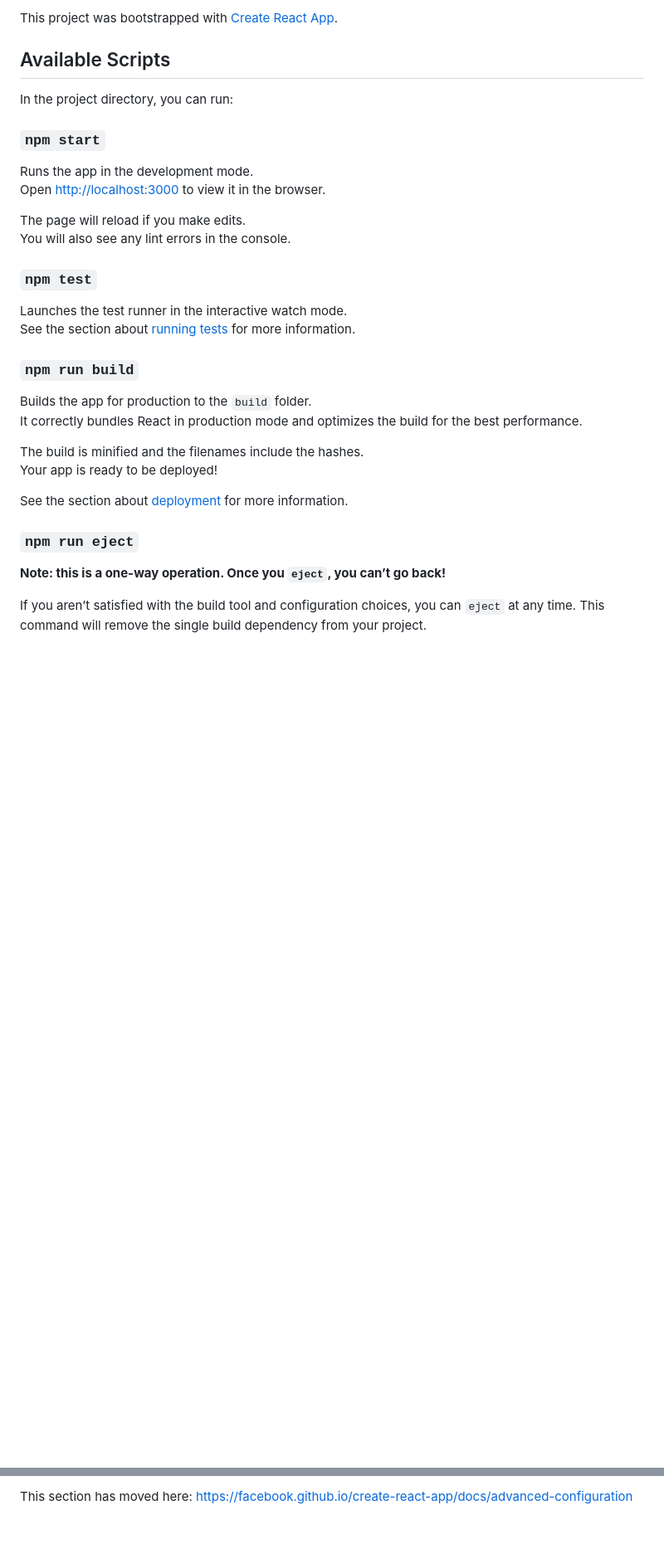
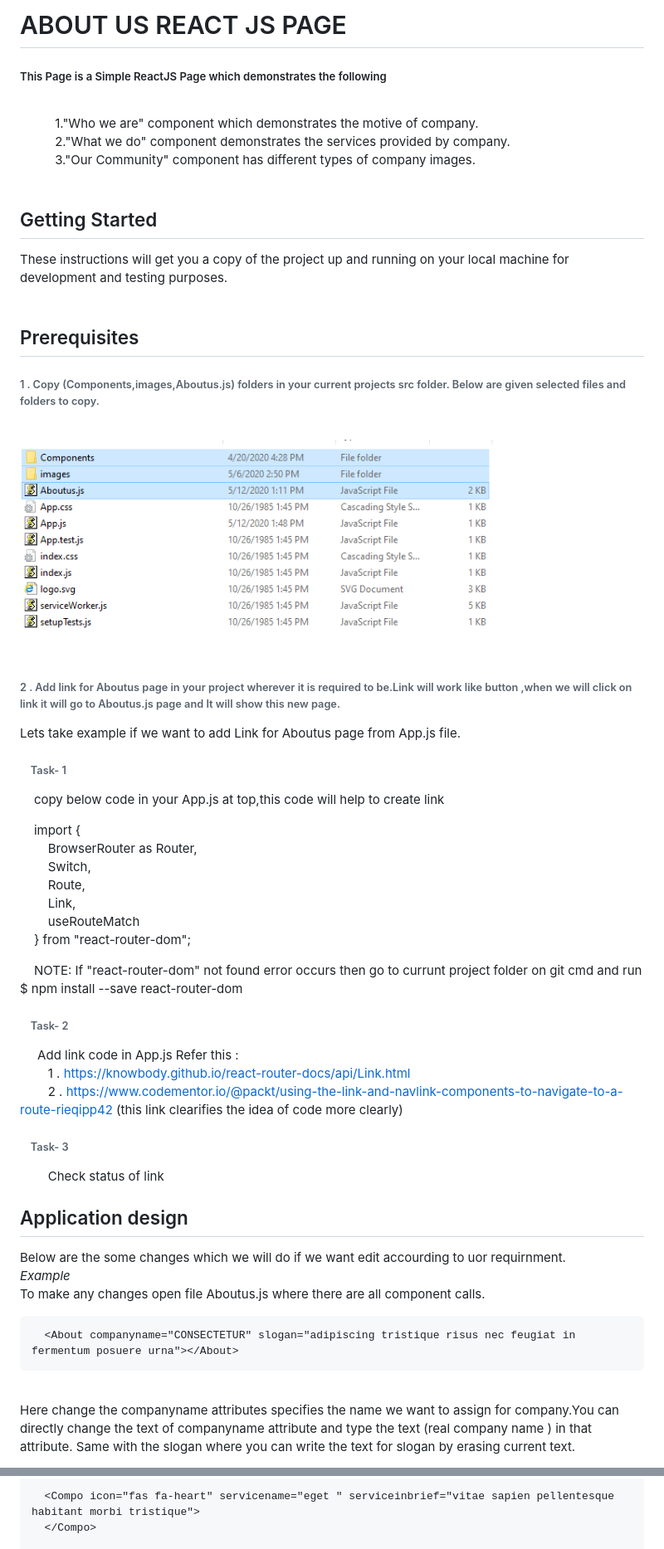
Before and after one commit to rushikeshbansode/FinalAboutUs, a Markdown page: README.md, 2 parts joined by grey strips. Shown at 83% size. Rendered like a GitHub page; pictures changed too: images/img1.png (added); blank space fills up the shorter version.

```diff
--- a/README.md
+++ b/README.md
@@ -1,35 +1,55 @@
-This project was bootstrapped with [Create React App](https://github.com/facebook/create-react-app).
+# ABOUT US REACT JS PAGE
+##### This Page is a Simple ReactJS Page which demonstrates the following
 
-## Available Scripts
+  <br/>
+&nbsp;&nbsp;&nbsp;&nbsp;&nbsp;&nbsp;&nbsp;&nbsp;&nbsp;&nbsp;1."Who we are" component which demonstrates the motive of company.<br />
+&nbsp;&nbsp;&nbsp;&nbsp;&nbsp;&nbsp;&nbsp;&nbsp;&nbsp;&nbsp;2."What we do" component demonstrates the services provided by company.<br />
+&nbsp;&nbsp;&nbsp;&nbsp;&nbsp;&nbsp;&nbsp;&nbsp;&nbsp;&nbsp;3."Our Community" component has different types of company images.
+<br /><br />
 
-In the project directory, you can run:
+## Getting Started
 
-### `npm start`
+These instructions will get you a copy of the project up and running on your local machine for development and testing purposes.
+<br /><br />
 
-Runs the app in the development mode.<br />
-Open [http://localhost:3000](http://localhost:3000) to view it in the browser.
+## Prerequisites
+###### 1 . Copy (Components,images,Aboutus.js) folders in your current projects src folder. Below are given selected files and folders to copy.
 
-The page will reload if you make edits.<br />
-You will also see any lint errors in the console.
+&nbsp;&nbsp;<img src="images/img1.png">
 
-### `npm test`
+###### 2 . Add link for Aboutus page in your project wherever it is required to be.Link will work like button ,when we will click on link it will go to Aboutus.js page and It will show this new page.
+Lets take example if we want to add Link for Aboutus page from App.js  file.
 
-Launches the test runner in the interactive watch mode.<br />
-See the section about [running tests](https://facebook.github.io/create-react-app/docs/running-tests) for more information.
+###### &nbsp;&nbsp;&nbsp;&nbsp;Task- 1
+&nbsp;&nbsp;&nbsp;&nbsp;copy below code in your App.js at top,this code will help to create link
 
-### `npm run build`
 
-Builds the app for production to the `build` folder.<br />
-It correctly bundles React in production mode and optimizes the build for the best performance.
+&nbsp;&nbsp;&nbsp;&nbsp;import {<br/>
+&nbsp;&nbsp;&nbsp;&nbsp;&nbsp;&nbsp;&nbsp;  BrowserRouter as Router,<br/>
+&nbsp;&nbsp;&nbsp;&nbsp;&nbsp;&nbsp;&nbsp;  Switch,<br/>
+&nbsp;&nbsp;&nbsp;&nbsp;&nbsp;&nbsp;&nbsp;  Route,<br/>
+&nbsp;&nbsp;&nbsp;&nbsp;&nbsp;&nbsp;&nbsp;  Link,<br/>
+&nbsp;&nbsp;&nbsp;&nbsp;&nbsp;&nbsp;&nbsp;  useRouteMatch<br/>
+&nbsp;&nbsp;&nbsp;&nbsp;} from "react-router-dom";<br/>
 
-The build is minified and the filenames include the hashes.<br />
-Your app is ready to be deployed!
+&nbsp;&nbsp;&nbsp;&nbsp;NOTE: If  "react-router-dom" not found error occurs then go to currunt project folder on git cmd and run $ npm install --save react-router-dom
 
-See the section about [deployment](https://facebook.github.io/create-react-app/docs/deployment) for more information.
+###### &nbsp;&nbsp;&nbsp;&nbsp;Task- 2
+&nbsp;&nbsp;&nbsp;&nbsp;  Add link code in App.js
+Refer this :<br/>
+&nbsp;&nbsp;&nbsp;&nbsp;&nbsp;&nbsp;&nbsp;&nbsp;1 . [https://knowbody.github.io/react-router-docs/api/Link.html](https://knowbody.github.io/react-router-docs/api/Link.html)<br/>
+&nbsp;&nbsp;&nbsp;&nbsp;&nbsp;&nbsp;&nbsp;&nbsp;2 . [https://www.codementor.io/@packt/using-the-link-and-navlink-components-to-navigate-to-a-route-rieqipp42 ](https://www.codementor.io/@packt/using-the-link-and-navlink-components-to-navigate-to-a-route-rieqipp42 )(this link clearifies the idea of code more clearly)
 
-### `npm run eject`
+###### &nbsp;&nbsp;&nbsp;&nbsp;Task- 3
+&nbsp;&nbsp;&nbsp;&nbsp;&nbsp;&nbsp;&nbsp;&nbsp;Check status of link
 
-**Note: this is a one-way operation. Once you `eject`, you can’t go back!**
+## Application design
+Below are the some changes which we will do if we want edit accourding to uor requirnment.
+<br/>_Example_<br/>
+To make any changes open file Aboutus.js where there are all component calls.
 
-If you aren’t satisfied with the build tool and configuration choices, you can `eject` at any time. This command will remove the single build dependency from your project.
+      <About companyname="CONSECTETUR" slogan="adipiscing tristique risus nec feugiat in fermentum posuere urna"></About>
+<br/>
+Here change the companyname attributes specifies the name we want to assign for company.You can directly change the text of companyname attribute and type the text (real company name ) in that attribute.
+Same with the slogan where you can write the text for slogan by erasing current text.
 
@@ -59,3 +90,4 @@ This section has moved here: https://facebook.github.io/create-react-app/docs/ma
 
-This section has moved here: https://facebook.github.io/create-react-app/docs/advanced-configuration
+      <Compo icon="fas fa-heart" servicename="eget " serviceinbrief="vitae sapien pellentesque habitant morbi tristique">
+      </Compo>
 
```
Also changed, not shown: other parts of README.md (+66 -16 lines), images/img2.png (added), images/img3.png (added), images/img4.png (added), images/img5.png (added).
